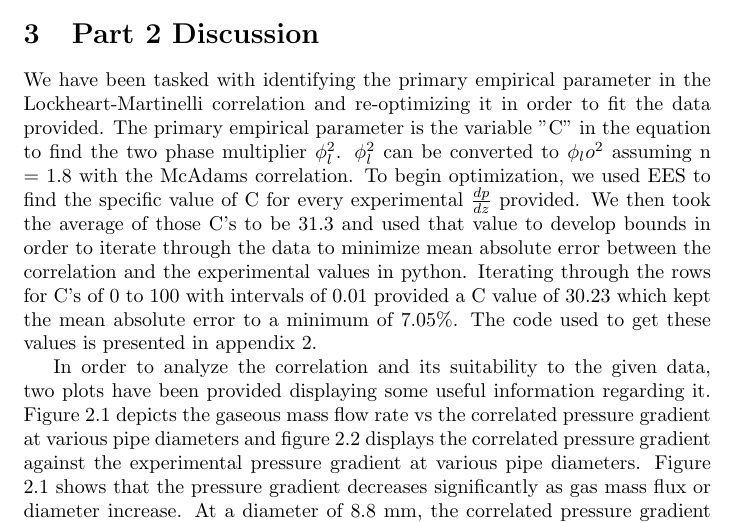
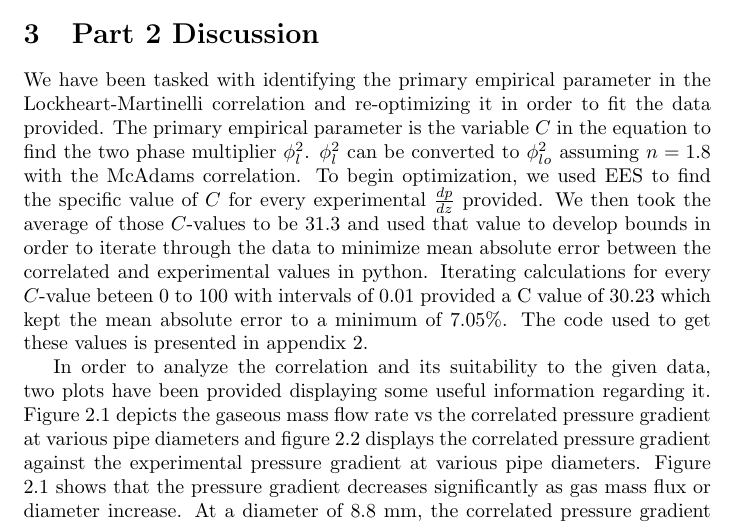
Before and after one commit to berglundma/MP1_ENU4134_F18, a LaTeX document (Latex/Report.tex): part of page 1 of 4, cut so that both start at the same text. Compiled offline with pdfLaTeX.

Commit message:
Part 2 Revisions

```diff
--- a/Latex/Report.tex
+++ b/Latex/Report.tex
@@ -19,8 +19,8 @@ Part one of this project is a comparison of currently accepted flow models.  Thr
 
 \section{Part 2 Discussion}
 \par
-We have been tasked with identifying the primary empirical parameter in the Lockheart-Martinelli correlation and re-optimizing it in order to fit the data provided. The primary empirical parameter is the variable "C" in the equation to find the two phase multiplier $\phi_l^2$. $\phi_l^2$ can be converted to $\phi_lo^2$ assuming n = 1.8 with the McAdams correlation. To begin optimization, we used EES to find the specific value of C for every
-experimental $\frac{dp}{dz}$ provided. We then took the average of those C's to be 31.3 and used that value to develop bounds in order to iterate through the data  to minimize mean absolute error between the correlation and the experimental values in python. Iterating through the rows for C's of 0 to 100 with intervals of  0.01 provided a C value of 30.23 which kept the mean absolute error to a minimum of 7.05\%. The code used to get these values is presented in appendix 2.
+We have been tasked with identifying the primary empirical parameter in the Lockheart-Martinelli correlation and re-optimizing it in order to fit the data provided. The primary empirical parameter is the variable \(C\) in the equation to find the two phase multiplier $\phi_l^2$. $\phi_l^2$ can be converted to $\phi_{lo}^2$ assuming \(n = 1.8\) with the McAdams correlation. To begin optimization, we used EES to find the specific value of \(C\) for every
+experimental $\frac{dp}{dz}$ provided. We then took the average of those \(C\)-values to be \(31.3\) and used that value to develop bounds in order to iterate through the data to minimize mean absolute error between the correlated and experimental values in python. Iterating calculations for every \(C\)-value beteen 0 to 100 with intervals of  0.01 provided a C value of 30.23 which kept the mean absolute error to a minimum of 7.05\%. The code used to get these values is presented in appendix 2.
 \par
 In order to analyze the correlation and its suitability to the given data, two plots have been provided displaying some useful information regarding it.
 Figure 2.1 depicts the gaseous mass flow rate vs the correlated pressure gradient at various pipe diameters and figure 2.2 displays the correlated pressure gradient
```
